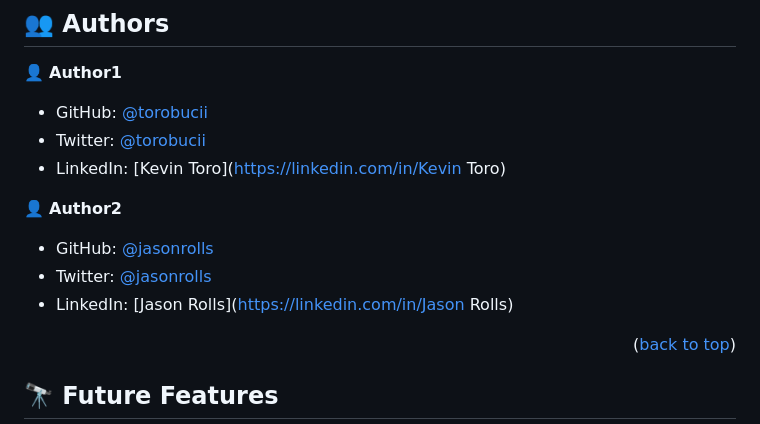
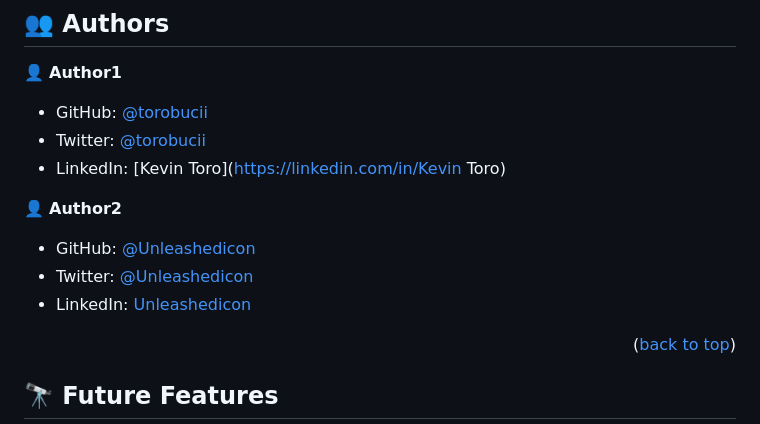
Before and after one commit to torobucci/My-Portfolio, a Markdown page: README.md, the part around the change. GitHub-like rendering.

```diff
--- a/README.md
+++ b/README.md
@@ -152,9 +152,9 @@ npx stylelint "**/*.{css,scss}"
 
 👤 **Author2**
 
-- GitHub: [@jasonrolls](https://github.com/jason254)
-- Twitter: [@jasonrolls](https://twitter.com/@jasonrolls)
-- LinkedIn: [Jason Rolls](https://linkedin.com/in/Jason Rolls)
+- GitHub: [@Unleashedicon](https://github.com/Unleashedicon)
+- Twitter: [@Unleashedicon](https://twitter.com/@Unleashedicon)
+- LinkedIn: [Unleashedicon](https://linkedin.com/in/Unleashedicon)
 
 <p align="right">(<a href="#readme-top">back to top</a>)</p>
 
```
